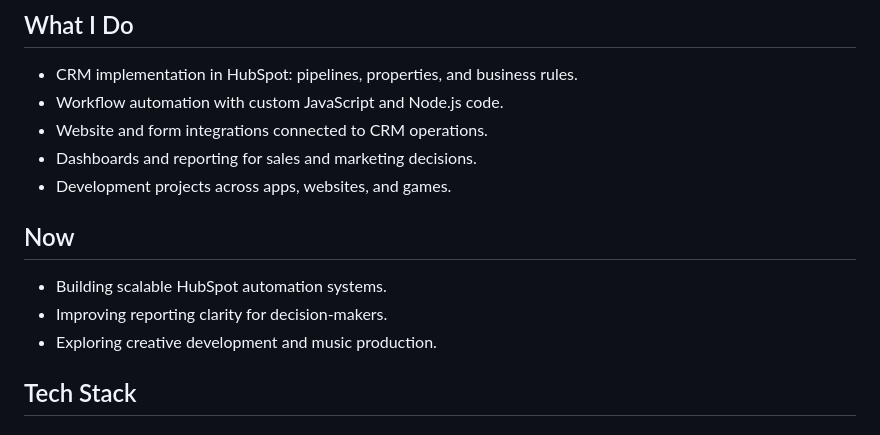
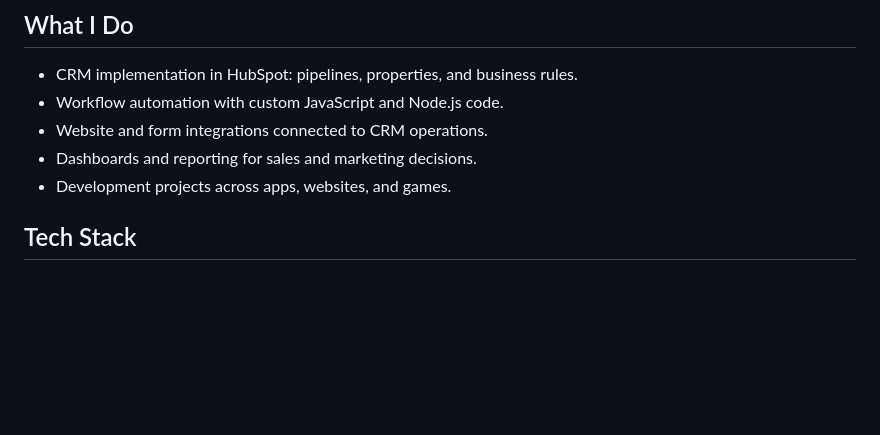
Before and after one commit to isaacwerneck/isaacwerneck, a Markdown page: README.md, the part around the change. GitHub-like rendering; blank space fills up the shorter version.

Commit message:
Now removed

```diff
--- a/README.md
+++ b/README.md
@@ -38,12 +38,6 @@ I also work on website, app, and game projects, and I make music.
 - Website and form integrations connected to CRM operations.
 - Dashboards and reporting for sales and marketing decisions.
 - Development projects across apps, websites, and games.
-
-## Now
-
-- Building scalable HubSpot automation systems.
-- Improving reporting clarity for decision-makers.
-- Exploring creative development and music production.
 
 ## Tech Stack
 
```
